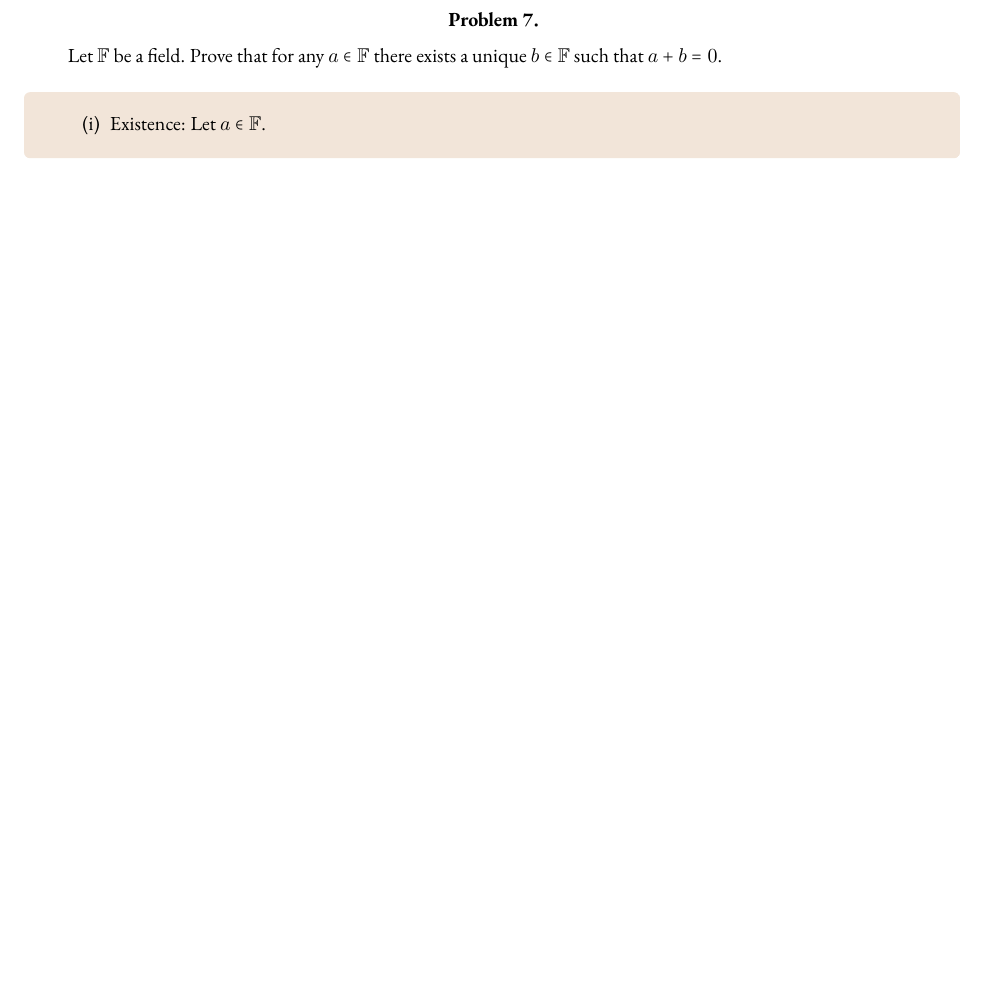
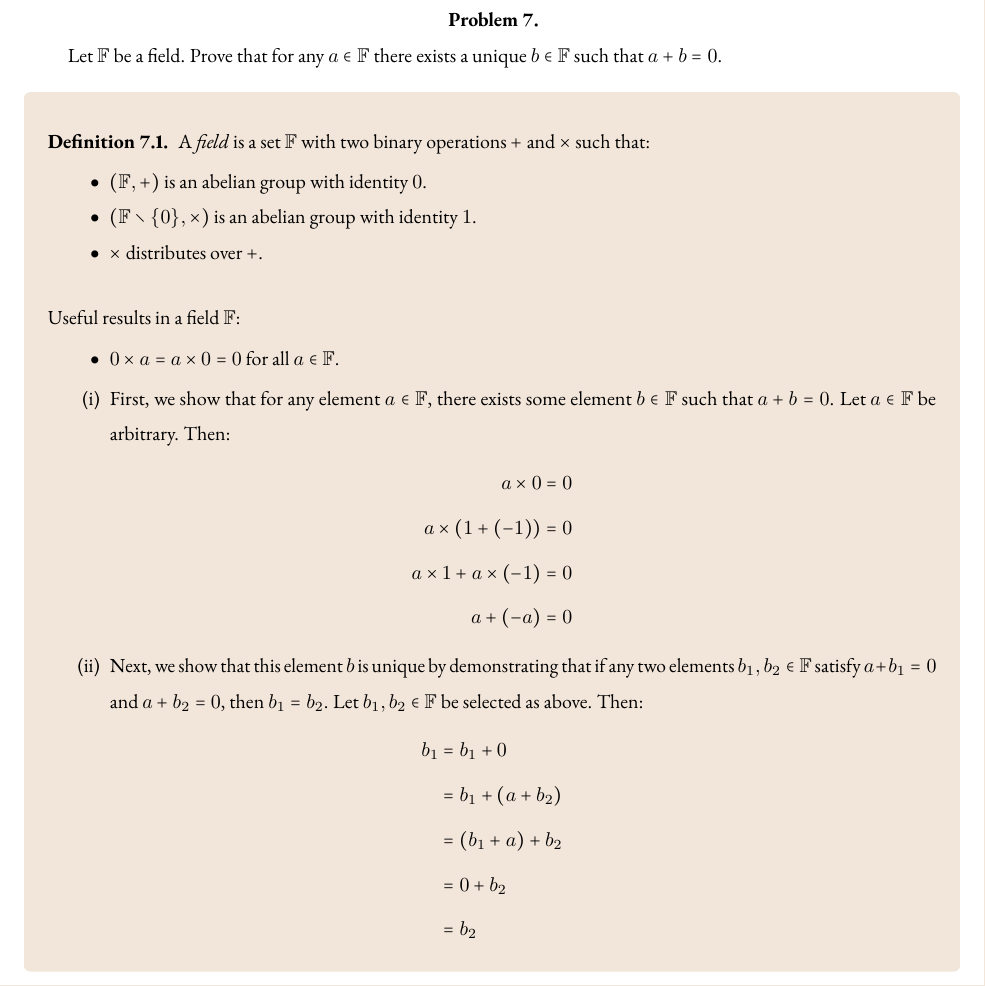
Before and after one commit to lostflux/analysis, a LaTeX problem sheet (hw/hw1/main.tex, which reads hw/hw1/problem7.tex): part of page 7 of 7, cut so that both start at the same text, the shorter picture padded with empty space. The pictures show the PDF file hw/hw1/main.pdf that the author committed with the source.

Commit message:
hw1 checkpoint

```diff
--- a/hw/hw1/problem7.tex
+++ b/hw/hw1/problem7.tex
@@ -5,8 +5,43 @@
 \end{problem}
 
 \begin{answer}
+  \begin{definition}
+    A \emph{field} is a set $\F$ with two binary operations $+$ and $\times$
+    such that:
+    \begin{itemize}
+      \item $(\F, +)$ is an abelian group with identity $0$.
+      \item $(\F \setminus \{0\}, \times)$ is an abelian group with identity $1$.
+      \item $\times$ distributes over $+$.
+    \end{itemize}
+  \end{definition}
+
+  \step
+  Useful results in a field $\F$:
+  \begin{itemize}
+    \item $0 \times a = a \times 0 = 0$ for all $a \in \F$.
+  \end{itemize}
+
   \begin{enumroman}
-    \item Existence: Let $a \in \F$.
+    \item First, we show that for any element $a \in \F$, there exists some element $b \in \F$
+      such that $a + b = 0$. Let $a \in \F$ be arbitrary. Then:
+      \begin{align*}
+        a \times 0 = 0 \\
+        a \times (1 + (-1)) = 0 \\
+        a \times 1 + a \times (-1) = 0 \\
+        a + (-a) = 0
+      \end{align*}
 
+    \item Next, we show that this element $b$ is unique by demonstrating
+      that if any two elements $b_1, b_2 \in \F$ satisfy $a + b_1 = 0$
+      and $a + b_2 = 0$, then $b_1 = b_2$.
+      Let $b_1, b_2 \in \F$ be selected as above.
+      Then:
+      \begin{align*}
+        b_1 &= b_1 + 0 \\
+            &= b_1 + (a + b_2) \\
+            &= (b_1 + a) + b_2 \\
+            &= 0 + b_2 \\
+            &= b_2
+      \end{align*}
   \end{enumroman}
 \end{answer}
```
Also changed, not shown: hw/hw1/main.tex (+1 -1 lines), hw/hw1/main.pdf.
